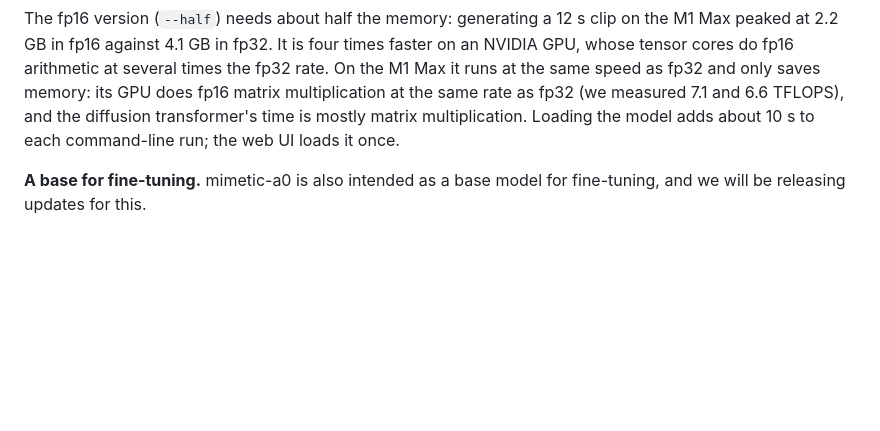
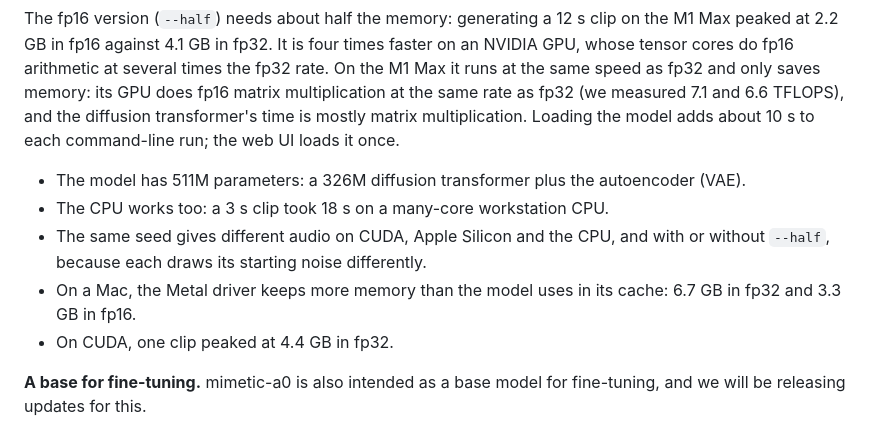
Before and after one commit to jasper-zheng/mimetic-a0, a Markdown page: README.md, the part around the change. Rendered like a GitHub page; blank space fills up the shorter version.

Commit message:
README: list the details from the removed Speed and memory section under the speed figures
Co-Authored-By: Claude Opus 5.5 <noreply@anthropic.com>

```diff
--- a/README.md
+++ b/README.md
@@ -10,6 +10,12 @@ A text-to-audio model for music, trained only on audio with a clean licence: Fre
 | Apple M1 Max (32 GB) | 6.7 s | 6.7 s |
 
 The fp16 version (`--half`) needs about half the memory: generating a 12 s clip on the M1 Max peaked at 2.2 GB in fp16 against 4.1 GB in fp32. It is four times faster on an NVIDIA GPU, whose tensor cores do fp16 arithmetic at several times the fp32 rate. On the M1 Max it runs at the same speed as fp32 and only saves memory: its GPU does fp16 matrix multiplication at the same rate as fp32 (we measured 7.1 and 6.6 TFLOPS), and the diffusion transformer's time is mostly matrix multiplication. Loading the model adds about 10 s to each command-line run; the web UI loads it once.
+
+- The model has 511M parameters: a 326M diffusion transformer plus the autoencoder (VAE).
+- The CPU works too: a 3 s clip took 18 s on a many-core workstation CPU.
+- The same seed gives different audio on CUDA, Apple Silicon and the CPU, and with or without `--half`, because each draws its starting noise differently.
+- On a Mac, the Metal driver keeps more memory than the model uses in its cache: 6.7 GB in fp32 and 3.3 GB in fp16.
+- On CUDA, one clip peaked at 4.4 GB in fp32.
 
 **A base for fine-tuning.** mimetic-a0 is also intended as a base model for fine-tuning, and we will be releasing updates for this.
 
```
